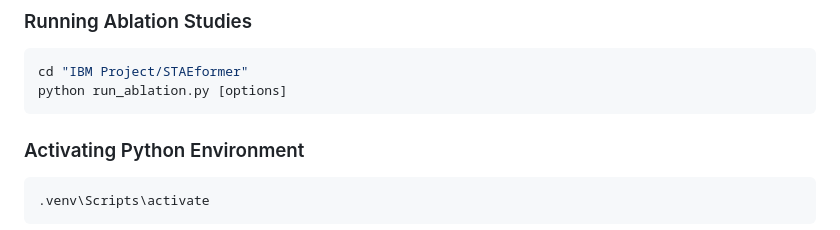
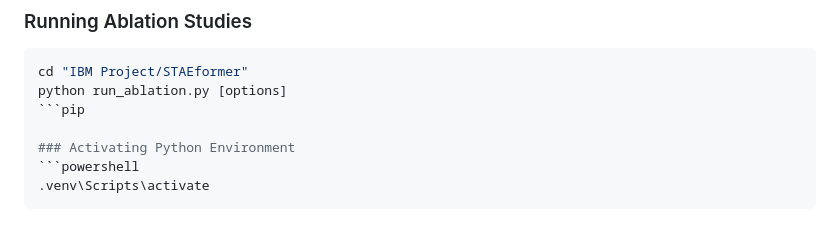
Before and after one commit to Yash2964-Sriv/Cozy-Code-2, a Markdown page: CLAUDE.md, the part around the change. Rendered like a GitHub page.

````diff
--- a/CLAUDE.md
+++ b/CLAUDE.md
@@ -79,7 +79,7 @@ python train_modified.py [options]
 ```powershell
 cd "IBM Project/STAEformer"
 python run_ablation.py [options]
-```
+```pip
 
 ### Activating Python Environment
 ```powershell
````
